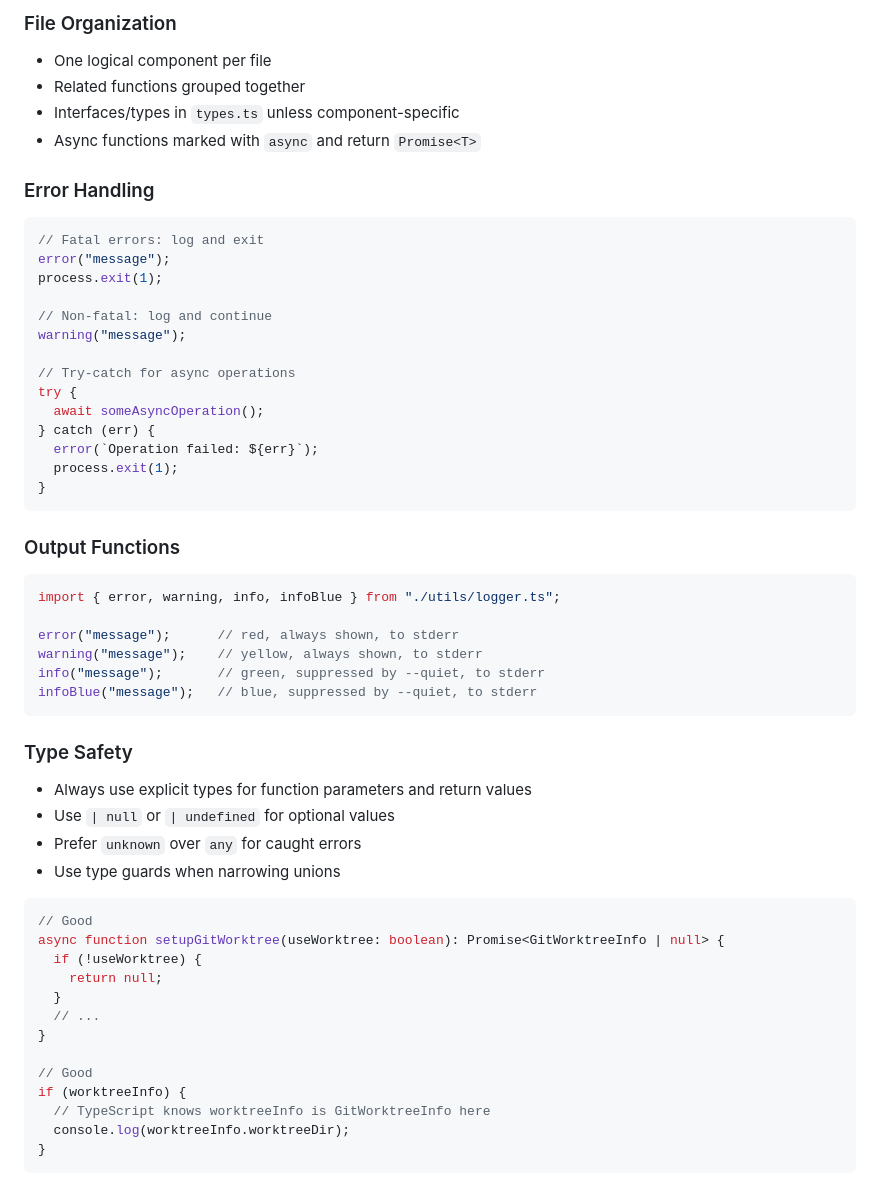
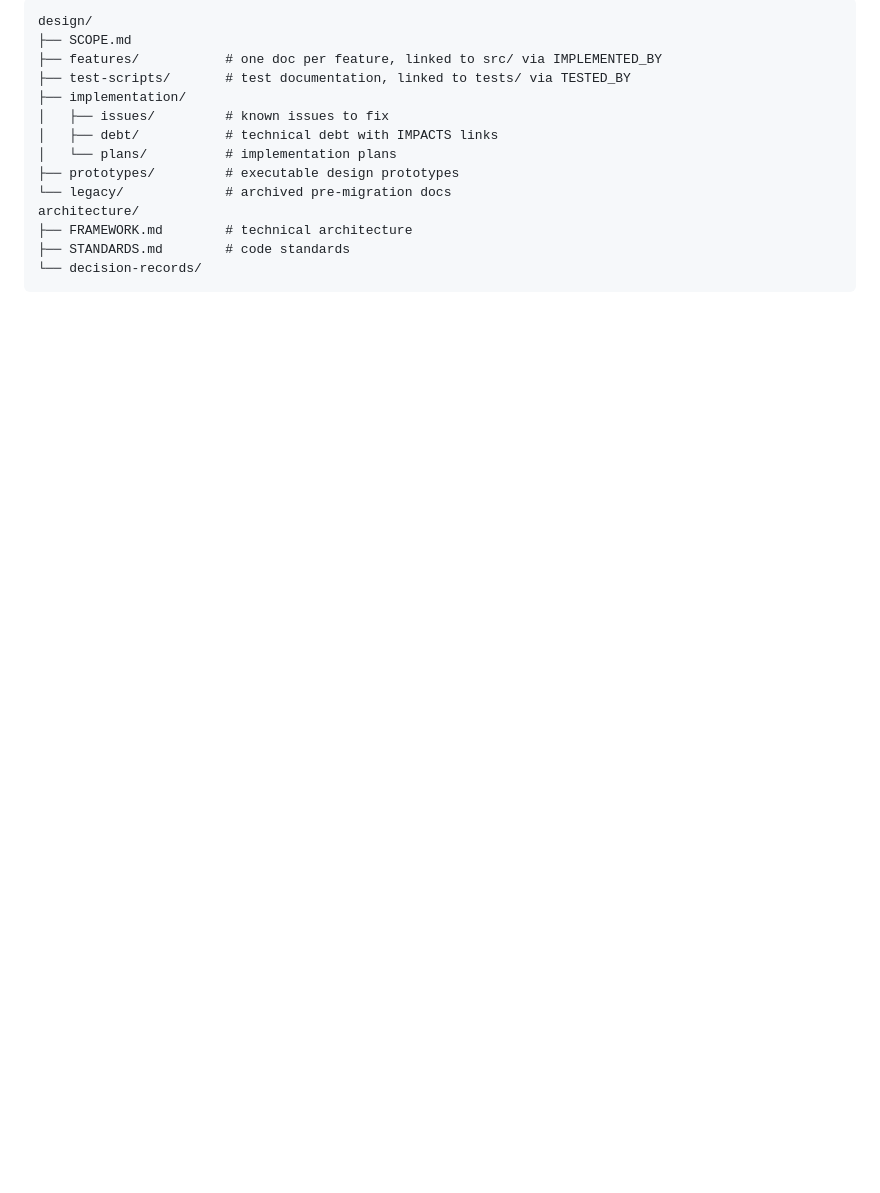
Before and after one commit to robchallen/scoder, a Markdown page: AGENTS.md, the part around one of its changes. Drawn GitHub-style; blank space fills up the shorter version.

````diff
--- a/AGENTS.md
+++ b/AGENTS.md
@@ -72,60 +26,15 @@ bun run src/index.ts -q /bin/bash -c 'echo $HOME'   # should print /home/scoder
-### File Organization
-
-- One logical component per file
-- Related functions grouped together
-- Interfaces/types in `types.ts` unless component-specific
-- Async functions marked with `async` and return `Promise<T>`
-
-### Error Handling
-
-```typescript
-// Fatal errors: log and exit
-error("message");
-process.exit(1);
-
-// Non-fatal: log and continue
-warning("message");
-
-// Try-catch for async operations
-try {
-  await someAsyncOperation();
-} catch (err) {
-  error(`Operation failed: ${err}`);
-  process.exit(1);
-}
+design/
+├── SCOPE.md
+├── features/           # one doc per feature, linked to src/ via IMPLEMENTED_BY
+├── test-scripts/       # test documentation, linked to tests/ via TESTED_BY
+├── implementation/
+│   ├── issues/         # known issues to fix
+│   ├── debt/           # technical debt with IMPACTS links
+│   └── plans/          # implementation plans
+├── prototypes/         # executable design prototypes
+└── legacy/             # archived pre-migration docs
+architecture/
+├── FRAMEWORK.md        # technical architecture
+├── STANDARDS.md        # code standards
+└── decision-records/
 ```
-
-### Output Functions
-
-```typescript
-import { error, warning, info, infoBlue } from "./utils/logger.ts";
-
-error("message");      // red, always shown, to stderr
-warning("message");    // yellow, always shown, to stderr
-info("message");       // green, suppressed by --quiet, to stderr
-infoBlue("message");   // blue, suppressed by --quiet, to stderr
-```
-
-### Type Safety
-
-- Always use explicit types for function parameters and return values
-- Use `| null` or `| undefined` for optional values
-- Prefer `unknown` over `any` for caught errors
-- Use type guards when narrowing unions
-
-```typescript
-// Good
-async function setupGitWorktree(useWorktree: boolean): Promise<GitWorktreeInfo | null> {
-  if (!useWorktree) {
-    return null;
-  }
-  // ...
-}
-
-// Good
-if (worktreeInfo) {
-  // TypeScript knows worktreeInfo is GitWorktreeInfo here
-  console.log(worktreeInfo.worktreeDir);
-}
-```
-
````
Also changed, not shown: other parts of AGENTS.md (+31 -217 lines).
